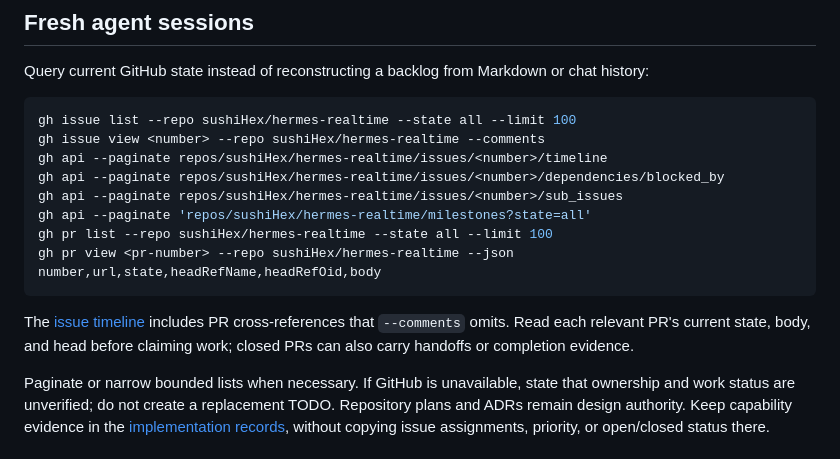
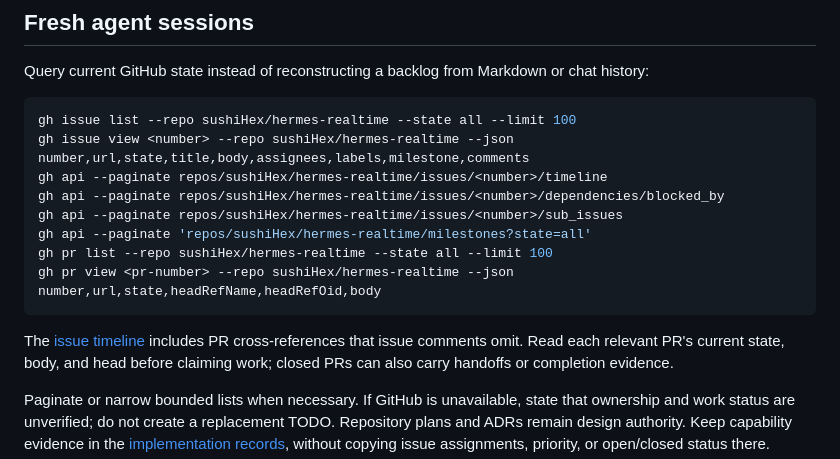
Before and after one commit to sushiHex/hermes-realtime, a Markdown page: docs/work-tracking.md, the part around the change. GitHub-like rendering.

Commit message:
docs: read issue bodies explicitly during discovery

````diff
--- a/docs/work-tracking.md
+++ b/docs/work-tracking.md
@@ -84,7 +84,7 @@ chat history:
 
 ```bash
 gh issue list --repo sushiHex/hermes-realtime --state all --limit 100
-gh issue view <number> --repo sushiHex/hermes-realtime --comments
+gh issue view <number> --repo sushiHex/hermes-realtime --json number,url,state,title,body,assignees,labels,milestone,comments
 gh api --paginate repos/sushiHex/hermes-realtime/issues/<number>/timeline
 gh api --paginate repos/sushiHex/hermes-realtime/issues/<number>/dependencies/blocked_by
 gh api --paginate repos/sushiHex/hermes-realtime/issues/<number>/sub_issues
@@ -94,7 +94,7 @@ gh pr view <pr-number> --repo sushiHex/hermes-realtime --json number,url,state,h
 ```
 
 The [issue timeline](https://docs.github.com/en/rest/issues/timeline#list-timeline-events-for-an-issue)
-includes PR cross-references that `--comments` omits. Read each relevant PR's
+includes PR cross-references that issue comments omit. Read each relevant PR's
 current state, body, and head before claiming work; closed PRs can also carry
 handoffs or completion evidence.
 
````
